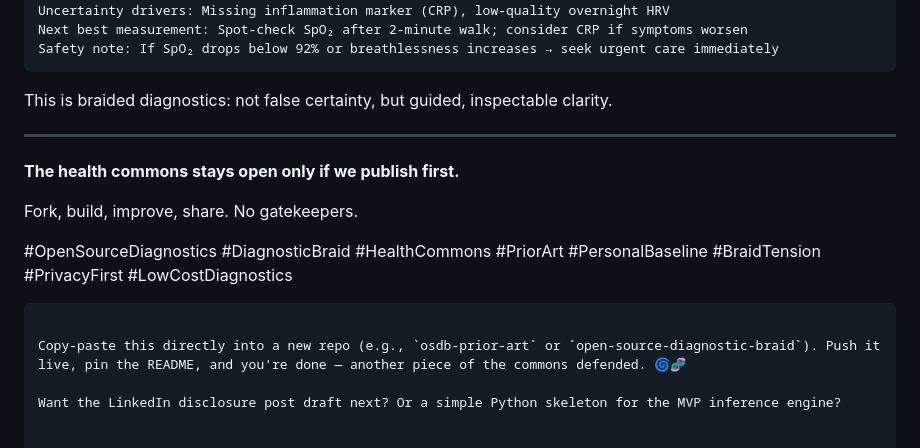
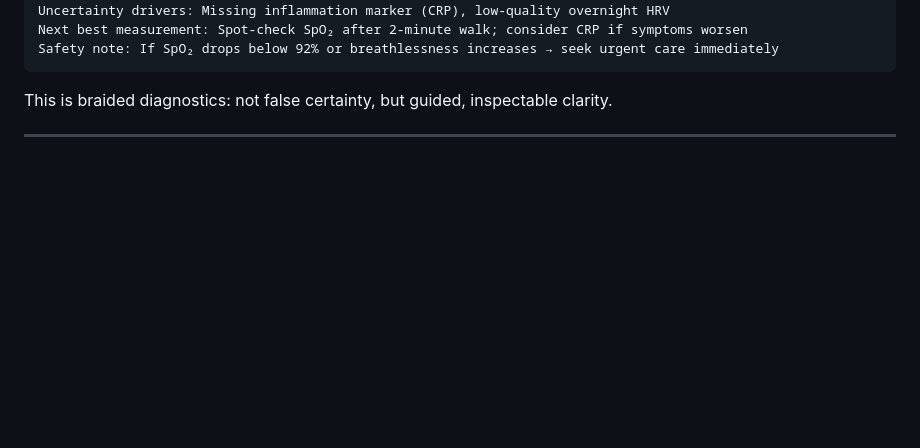
Before and after one commit to sjgant80-hub/congenial-giggle, a Markdown page: README.md, the part around the change. GitHub-like rendering; blank space fills up the shorter version.

````diff
--- a/README.md
+++ b/README.md
@@ -152,14 +152,3 @@ Safety note: If SpO₂ drops below 92% or breathlessness increases → seek urge
 This is braided diagnostics: not false certainty, but guided, inspectable clarity.
 
 ---
-
-**The health commons stays open only if we publish first.**
-
-Fork, build, improve, share. No gatekeepers.
-
-#OpenSourceDiagnostics #DiagnosticBraid #HealthCommons #PriorArt #PersonalBaseline #BraidTension #PrivacyFirst #LowCostDiagnostics
-```
-
-Copy-paste this directly into a new repo (e.g., `osdb-prior-art` or `open-source-diagnostic-braid`). Push it live, pin the README, and you're done — another piece of the commons defended. 🌀🧬
-
-Want the LinkedIn disclosure post draft next? Or a simple Python skeleton for the MVP inference engine?
````
